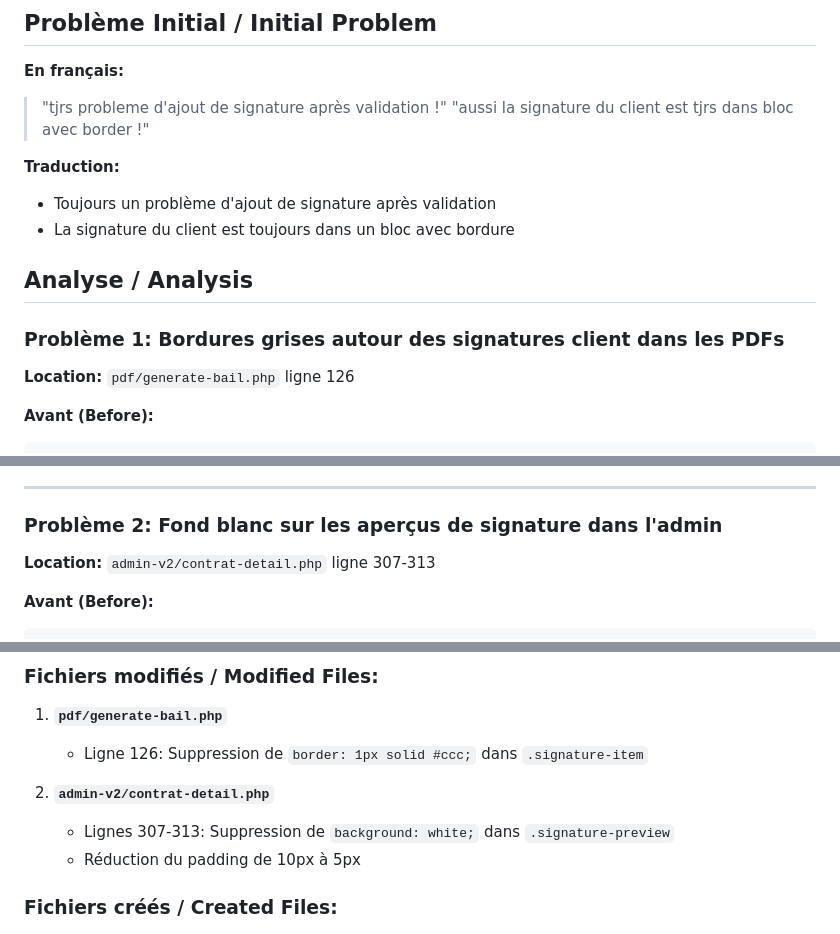
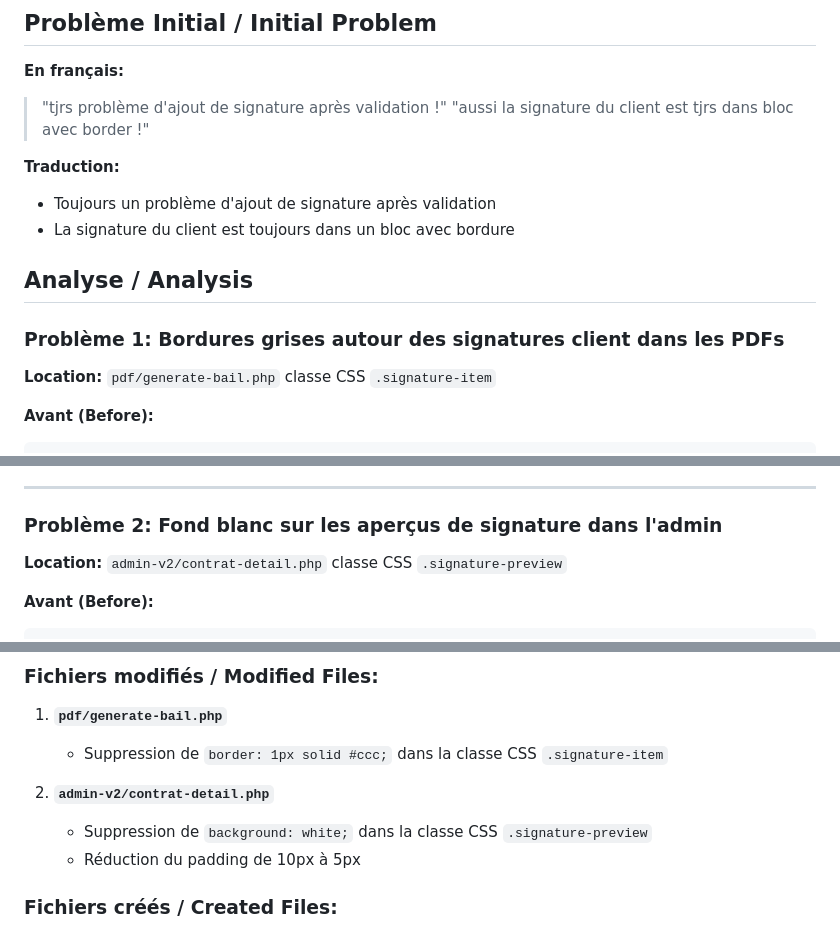
Before and after one commit to moroccanrugsblankets/gestion-loca, a Markdown page: SIGNATURE_BORDER_FIX.md, 3 parts joined by grey strips. GitHub-like rendering.

Commit message:
Address code review feedback - fix typos and line references
Co-authored-by: MedBeryl <208264867+MedBeryl@users.noreply.github.com>

````diff
--- a/SIGNATURE_BORDER_FIX.md
+++ b/SIGNATURE_BORDER_FIX.md
@@ -3,7 +3,7 @@
 ## Problème Initial / Initial Problem
 
 **En français:**
-> "tjrs probleme d'ajout de signature après validation !"
+> "tjrs problème d'ajout de signature après validation !"
 > "aussi la signature du client est tjrs dans bloc avec border !"
 
 **Traduction:**
@@ -13,7 +13,7 @@
 ## Analyse / Analysis
 
 ### Problème 1: Bordures grises autour des signatures client dans les PDFs
-**Location:** `pdf/generate-bail.php` ligne 126
+**Location:** `pdf/generate-bail.php` classe CSS `.signature-item`
 
 **Avant (Before):**
 ```css
@@ -40,7 +40,7 @@
 ---
 
 ### Problème 2: Fond blanc sur les aperçus de signature dans l'admin
-**Location:** `admin-v2/contrat-detail.php` ligne 307-313
+**Location:** `admin-v2/contrat-detail.php` classe CSS `.signature-preview`
 
 **Avant (Before):**
 ```css
@@ -162,10 +162,10 @@ Résumé des corrections:
 ### Fichiers modifiés / Modified Files:
 
 1. **`pdf/generate-bail.php`**
-   - Ligne 126: Suppression de `border: 1px solid #ccc;` dans `.signature-item`
+   - Suppression de `border: 1px solid #ccc;` dans la classe CSS `.signature-item`
 
 2. **`admin-v2/contrat-detail.php`**
-   - Lignes 307-313: Suppression de `background: white;` dans `.signature-preview`
+   - Suppression de `background: white;` dans la classe CSS `.signature-preview`
    - Réduction du padding de 10px à 5px
 
 ### Fichiers créés / Created Files:
````
